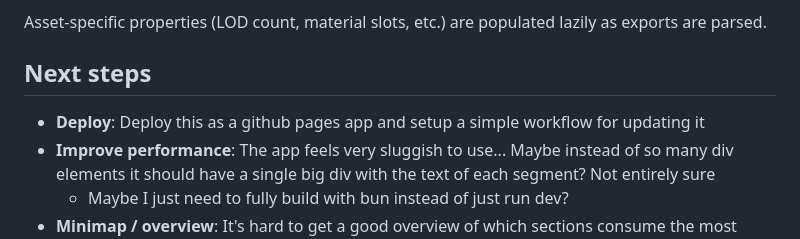
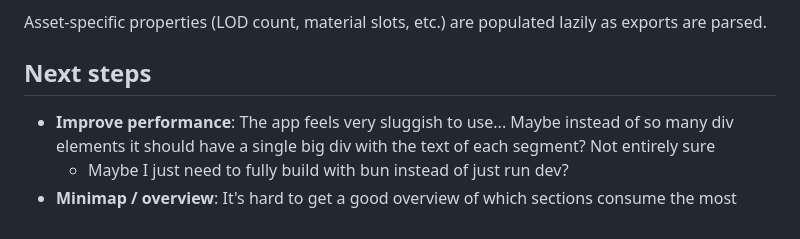
Before and after one commit to 1danielcoelho/uassets, a Markdown page: CLAUDE.md, the part around the change. Rendered like a GitHub page.

```diff
--- a/CLAUDE.md
+++ b/CLAUDE.md
@@ -118,7 +118,6 @@ Asset-specific properties (LOD count, material slots, etc.) are populated lazily
 
 ## Next steps
 
-- **Deploy**: Deploy this as a github pages app and setup a simple workflow for updating it
 - **Improve performance**: The app feels very sluggish to use... Maybe instead of so many div elements it should have a single big div with the text of each segment? Not entirely sure
   - Maybe I just need to fully build with bun instead of just run dev?
 - **Minimap / overview**: It's hard to get a good overview of which sections consume the most bytes. It would be nice if between the bytes view and the summary there was some kind of overview/map scrollbar thing that showed a simplified overview of the entire bytes array, segmented and colored with the same colors as the annotations in the bytes view
```
